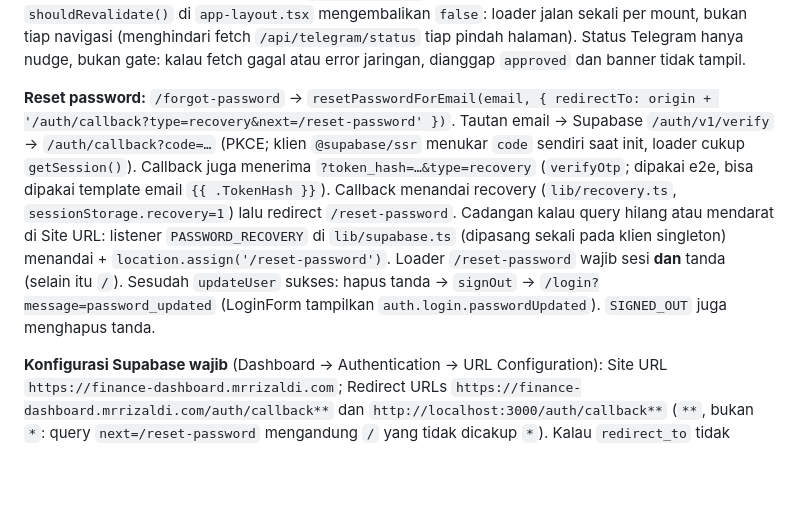
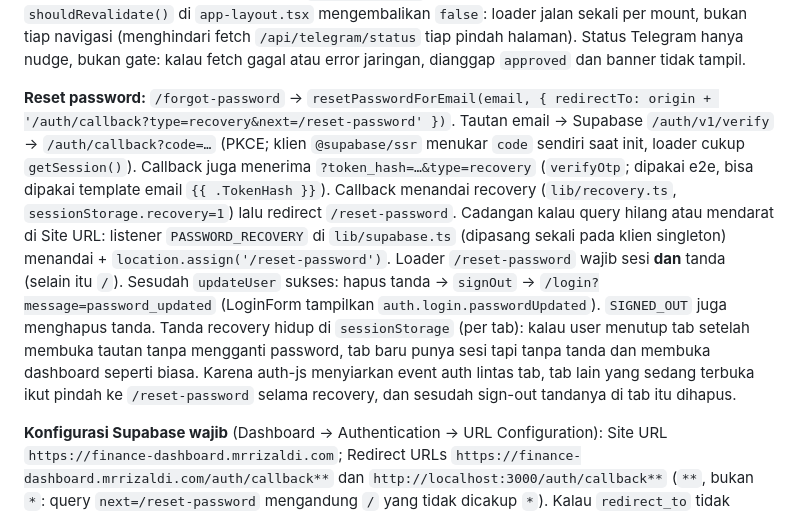
Before and after one commit to mrrizaldi/finance-projects, a Markdown page: docs/FEATURES.md, the part around the change. Drawn GitHub-style; blank space fills up the shorter version.

Commit message:
docs(auth): catatan lingkup sessionStorage tanda recovery
Tanda recovery per tab: tab baru tanpa tanda tapi dengan sesi membuka
dashboard normal. Event auth disiarkan lintas tab, jadi tab lain juga
pindah ke /reset-password dan tandanya dihapus saat sign-out.

Co-Authored-By: Claude Fable 5.1 <noreply@anthropic.com>

```diff
--- a/docs/FEATURES.md
+++ b/docs/FEATURES.md
@@ -462,7 +462,7 @@ Supabase Auth. Signup baru → trigger `on_auth_user_created` → `handle_new_us
 Nav link Admin disembunyikan dari non-admin. `profiles` juga simpan `locale` (ID/EN, mig 051) untuk i18n — lihat [§13](#13-internationalization-i18n).
 **Auth pages:** `login`, `register`, `forgot-password`, `reset-password`, `auth/callback`. Guard di `app-layout.tsx` clientLoader (redirect `/login` kalau session null, redirect `/reset-password` kalau tanda recovery ada). Data layout (`telegramStatus` dan seed locale) bersifat session-level, jadi `shouldRevalidate()` di `app-layout.tsx` mengembalikan `false`: loader jalan sekali per mount, bukan tiap navigasi (menghindari fetch `/api/telegram/status` tiap pindah halaman). Status Telegram hanya nudge, bukan gate: kalau fetch gagal atau error jaringan, dianggap `approved` dan banner tidak tampil.
 
-**Reset password:** `/forgot-password` → `resetPasswordForEmail(email, { redirectTo: origin + '/auth/callback?type=recovery&next=/reset-password' })`. Tautan email → Supabase `/auth/v1/verify` → `/auth/callback?code=…` (PKCE; klien `@supabase/ssr` menukar `code` sendiri saat init, loader cukup `getSession()`). Callback juga menerima `?token_hash=…&type=recovery` (`verifyOtp`; dipakai e2e, bisa dipakai template email `{{ .TokenHash }}`). Callback menandai recovery (`lib/recovery.ts`, `sessionStorage.recovery=1`) lalu redirect `/reset-password`. Cadangan kalau query hilang atau mendarat di Site URL: listener `PASSWORD_RECOVERY` di `lib/supabase.ts` (dipasang sekali pada klien singleton) menandai + `location.assign('/reset-password')`. Loader `/reset-password` wajib sesi **dan** tanda (selain itu `/`). Sesudah `updateUser` sukses: hapus tanda → `signOut` → `/login?message=password_updated` (LoginForm tampilkan `auth.login.passwordUpdated`). `SIGNED_OUT` juga menghapus tanda.
+**Reset password:** `/forgot-password` → `resetPasswordForEmail(email, { redirectTo: origin + '/auth/callback?type=recovery&next=/reset-password' })`. Tautan email → Supabase `/auth/v1/verify` → `/auth/callback?code=…` (PKCE; klien `@supabase/ssr` menukar `code` sendiri saat init, loader cukup `getSession()`). Callback juga menerima `?token_hash=…&type=recovery` (`verifyOtp`; dipakai e2e, bisa dipakai template email `{{ .TokenHash }}`). Callback menandai recovery (`lib/recovery.ts`, `sessionStorage.recovery=1`) lalu redirect `/reset-password`. Cadangan kalau query hilang atau mendarat di Site URL: listener `PASSWORD_RECOVERY` di `lib/supabase.ts` (dipasang sekali pada klien singleton) menandai + `location.assign('/reset-password')`. Loader `/reset-password` wajib sesi **dan** tanda (selain itu `/`). Sesudah `updateUser` sukses: hapus tanda → `signOut` → `/login?message=password_updated` (LoginForm tampilkan `auth.login.passwordUpdated`). `SIGNED_OUT` juga menghapus tanda. Tanda recovery hidup di `sessionStorage` (per tab): kalau user menutup tab setelah membuka tautan tanpa mengganti password, tab baru punya sesi tapi tanpa tanda dan membuka dashboard seperti biasa. Karena auth-js menyiarkan event auth lintas tab, tab lain yang sedang terbuka ikut pindah ke `/reset-password` selama recovery, dan sesudah sign-out tandanya di tab itu dihapus.
 
 **Konfigurasi Supabase wajib** (Dashboard → Authentication → URL Configuration): Site URL `https://finance-dashboard.mrrizaldi.com`; Redirect URLs `https://finance-dashboard.mrrizaldi.com/auth/callback**` dan `http://localhost:3000/auth/callback**` (`**`, bukan `*`: query `next=/reset-password` mengandung `/` yang tidak dicakup `*`). Kalau `redirect_to` tidak cocok, Supabase mengarahkan ke Site URL — listener di atas tetap membawa user ke `/reset-password`.
 
```
